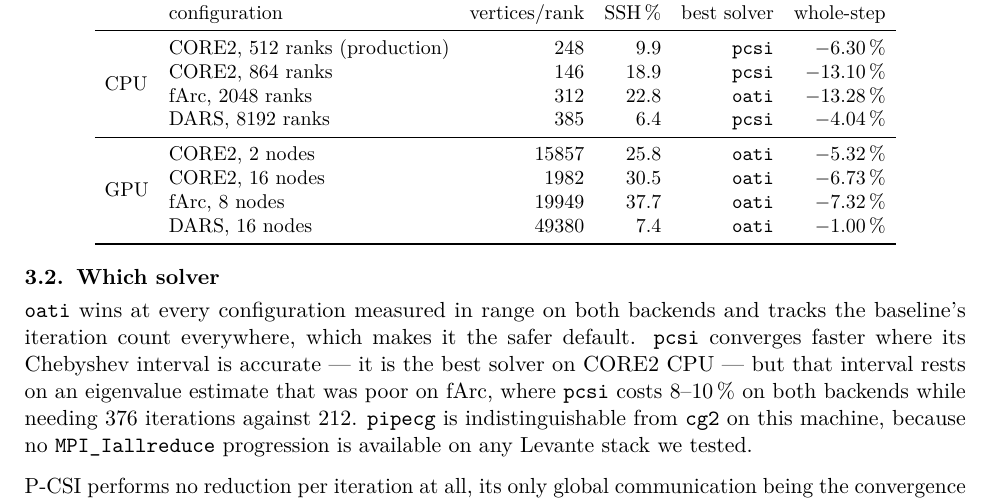
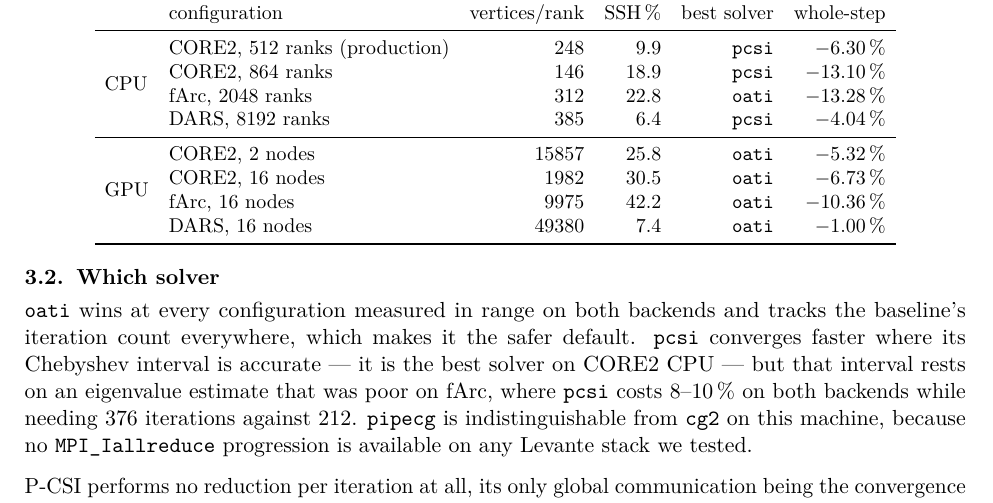
Before and after one commit to koldunovn/fesom_kokkos, a LaTeX document (docs/report/m10_campaign_report.tex): part of page 2 of 6, cut so that both start at the same text. Compiled offline with pdfLaTeX.

Commit message:
M10: final GPU row harvested — farc GPU 16 nodes (26744537), fallbacks=0, oati -10.36% whole-step / -24.16% solve at a 42.2% SSH share. Best GPU result in the campaign, and it RECOVERS the last voided row (the old 26733323 claimed -9.58% with 17/18 fallbacks; the clean number is better). farc GPU ladder now complete and monotone in SSH share: -4.59 / -6.54 / -7.32 / -10.36% at 2/4/8/16 nodes. Figures and campaign report regenerated (28 complete four-leg fallbacks=0 configurations).

```diff
--- a/docs/report/m10_campaign_report.tex
+++ b/docs/report/m10_campaign_report.tex
@@ -117,7 +117,7 @@ parallel-efficiency knee out by a factor of 1.26--1.29.
 \multirow{4}{*}{GPU}
 & CORE2, 2 nodes & 15857 & 25.8 & \texttt{oati} & $-5.32$\,\% \\
 & CORE2, 16 nodes & 1982 & 30.5 & \texttt{oati} & $-6.73$\,\% \\
-& fArc, 8 nodes & 19949 & 37.7 & \texttt{oati} & $-7.32$\,\% \\
+& fArc, 16 nodes & 9975 & 42.2 & \texttt{oati} & $-10.36$\,\% \\
 & DARS, 16 nodes & 49380 & 7.4 & \texttt{oati} & $-1.00$\,\% \\
 \bottomrule
 \end{tabular}
```
Also changed, not shown: docs/report/m10_campaign_report.pdf, docs/report/m10_campaign_report.tex (2 more changed lines).
